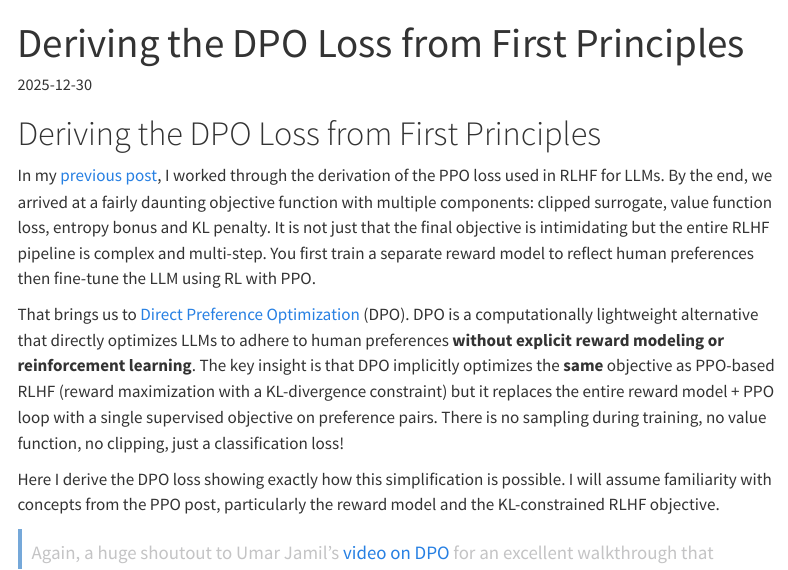
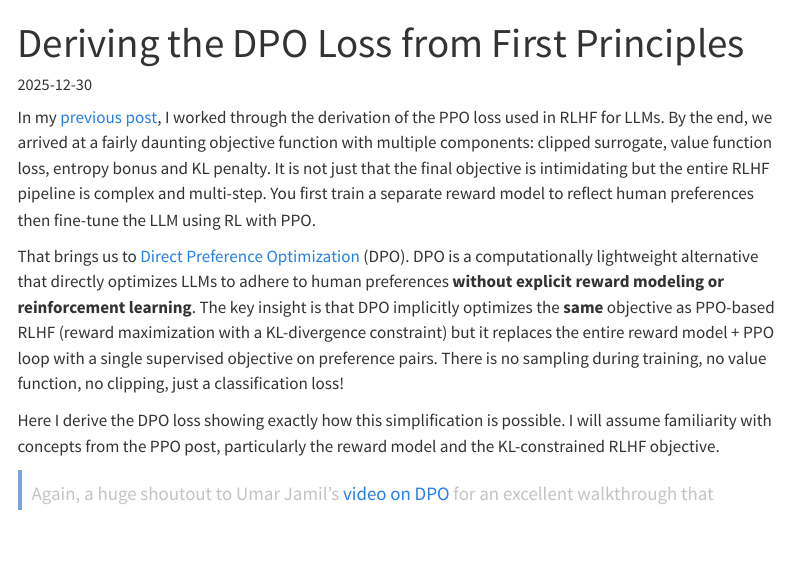
Before and after one commit to garg-aayush/garg-aayush.github.io, a Quarto document (posts/2025-12-30-deriving-dpo-loss.qmd): the page in a window 1100 px wide, from its top. Rendered offline with R 4.5, knitr and Pandoc in place of Quarto, with nearby package versions; menus at the side of the page are left out.

Commit message:
fix the typo in dpo blog

```diff
--- a/posts/2025-12-30-deriving-dpo-loss.qmd
+++ b/posts/2025-12-30-deriving-dpo-loss.qmd
@@ -6,8 +6,6 @@ description: A step-by-step derivation of the Direct Preference Optimization (DP
 date: 2025-12-30
 permalink: /2025-12-30-deriving-dpo-loss/
 ---
-
-# Deriving the DPO Loss from First Principles
 
 In my [previous post](https://aayushgarg.dev/posts/2025-12-25-deriving-ppo-loss.html), I worked through the derivation of the PPO loss used in RLHF for LLMs. By the end, we arrived at a fairly daunting objective function with multiple components: clipped surrogate, value function loss, entropy bonus and KL penalty. It is not just that the final objective is intimidating but the entire RLHF pipeline is complex and multi-step. You first train a separate reward model to reflect human preferences then fine-tune the LLM using RL with PPO.
 
```
